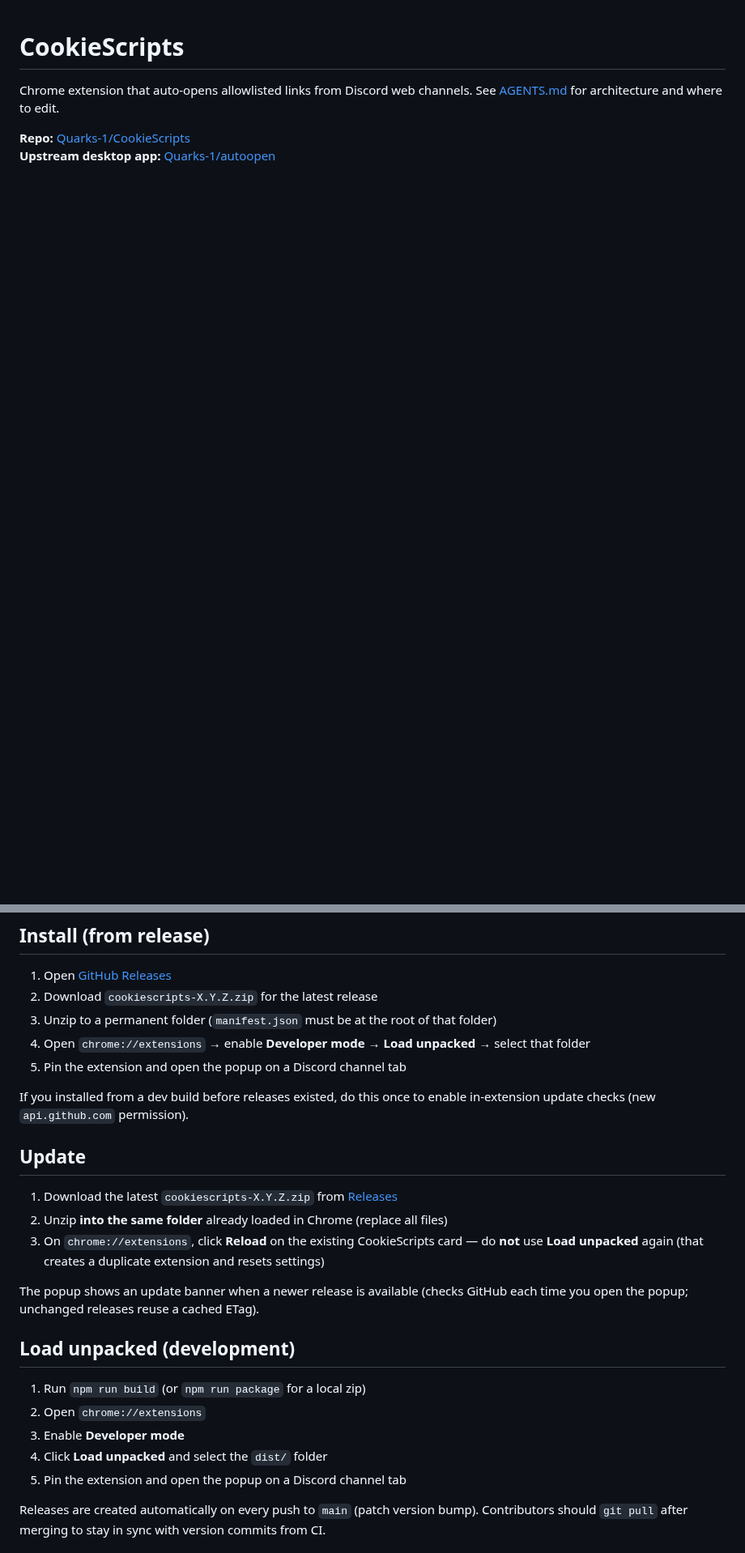
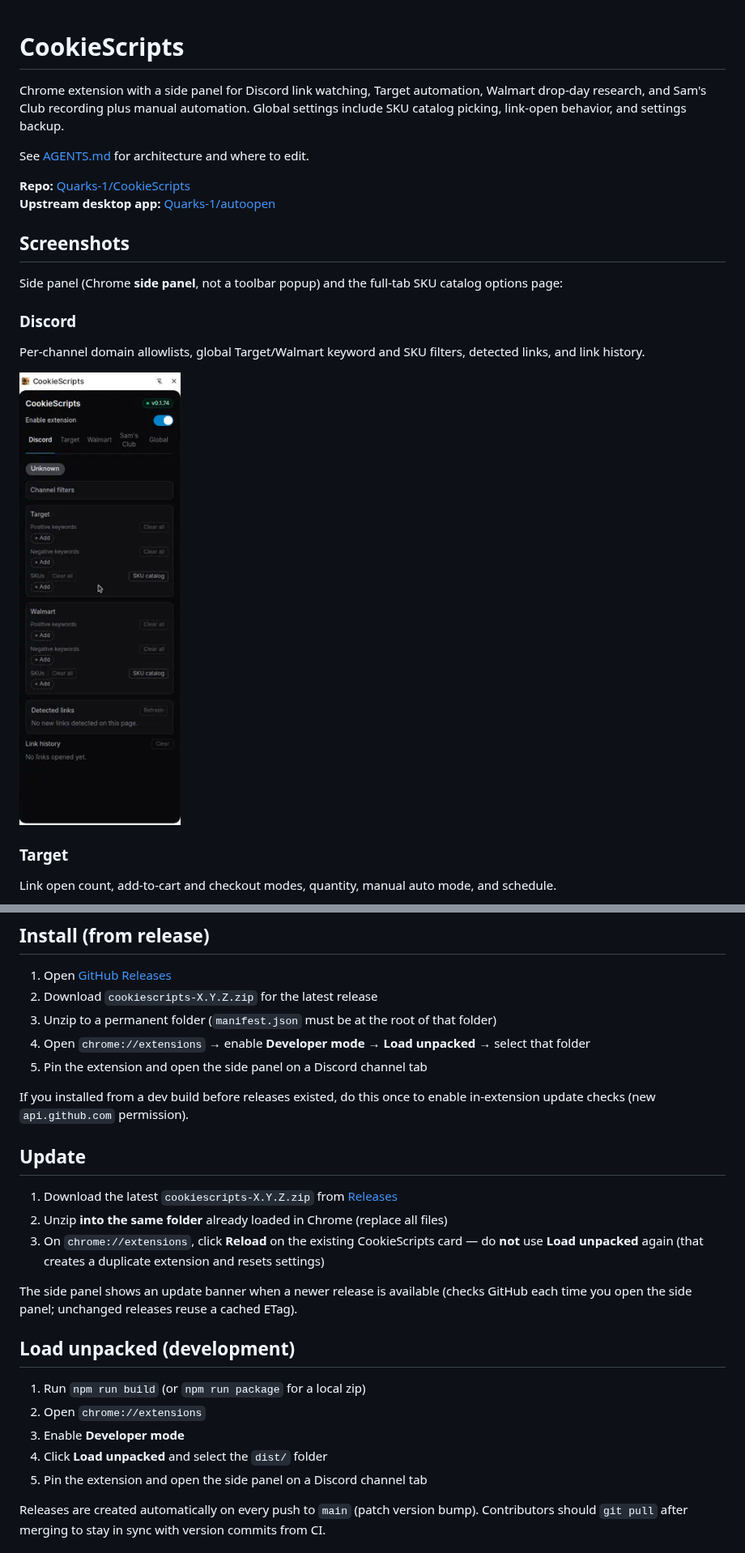
Before and after one commit to Quarks-1/CookieScripts, a Markdown page: README.md, 2 parts joined by grey strips. Shown at 81% size. GitHub-like rendering; pictures changed too: docs/images/readme/sidepanel-discord.png (added); blank space fills up the shorter version.

```diff
--- a/README.md
+++ b/README.md
@@ -1,7 +1,23 @@
 # CookieScripts
 
-Chrome extension that auto-opens allowlisted links from Discord web channels.
+Chrome extension with a side panel for Discord link watching, Target automation, Walmart drop-day research, and Sam's Club recording plus manual automation. Global settings include SKU catalog picking, link-open behavior, and settings backup.
+
 See [AGENTS.md](./AGENTS.md) for architecture and where to edit.
 
 **Repo:** [Quarks-1/CookieScripts](https://github.com/Quarks-1/CookieScripts)
 **Upstream desktop app:** [Quarks-1/autoopen](https://github.com/Quarks-1/autoopen)
+
+## Screenshots
+
+Side panel (Chrome **side panel**, not a toolbar popup) and the full-tab SKU catalog options page:
+
+### Discord
+
+Per-channel domain allowlists, global Target/Walmart keyword and SKU filters, detected links, and link history.
+
+![Discord side panel](docs/images/readme/sidepanel-discord.png)
+
+### Target
+
+Link open count, add-to-cart and checkout modes, quantity, manual auto mode, and schedule.
+
@@ -28,7 +69,7 @@ After changing the service worker or background handlers, reload the extension o
 2. Download `cookiescripts-X.Y.Z.zip` for the latest release
 3. Unzip to a permanent folder (`manifest.json` must be at the root of that folder)
 4. Open `chrome://extensions` → enable **Developer mode** → **Load unpacked** → select that folder
-5. Pin the extension and open the popup on a Discord channel tab
+5. Pin the extension and open the side panel on a Discord channel tab
 
 If you installed from a dev build before releases existed, do this once to enable in-extension update checks (new `api.github.com` permission).
 
@@ -38,7 +79,7 @@ If you installed from a dev build before releases existed, do this once to enabl
 2. Unzip **into the same folder** already loaded in Chrome (replace all files)
 3. On `chrome://extensions`, click **Reload** on the existing CookieScripts card — do **not** use **Load unpacked** again (that creates a duplicate extension and resets settings)
 
-The popup shows an update banner when a newer release is available (checks GitHub each time you open the popup; unchanged releases reuse a cached ETag).
+The side panel shows an update banner when a newer release is available (checks GitHub each time you open the side panel; unchanged releases reuse a cached ETag).
 
 ## Load unpacked (development)
 
@@ -46,7 +87,7 @@ The popup shows an update banner when a newer release is available (checks GitHu
 2. Open `chrome://extensions`
 3. Enable **Developer mode**
 4. Click **Load unpacked** and select the `dist/` folder
-5. Pin the extension and open the popup on a Discord channel tab
+5. Pin the extension and open the side panel on a Discord channel tab
 
 Releases are created automatically on every push to `main` (patch version bump). Contributors should `git pull` after merging to stay in sync with version commits from CI.
 
```
Also changed, not shown: other parts of README.md (+25 -0 lines), docs/images/readme/catalog.png (added), docs/images/readme/sidepanel-global.png (added), docs/images/readme/sidepanel-samsclub.png (added), docs/images/readme/sidepanel-target.png (added), docs/images/readme/sidepanel-walmart.png (added).
